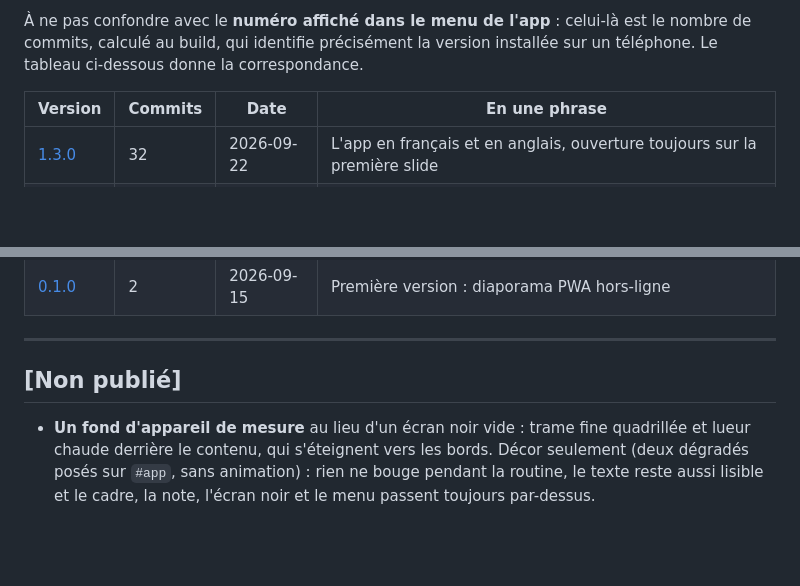
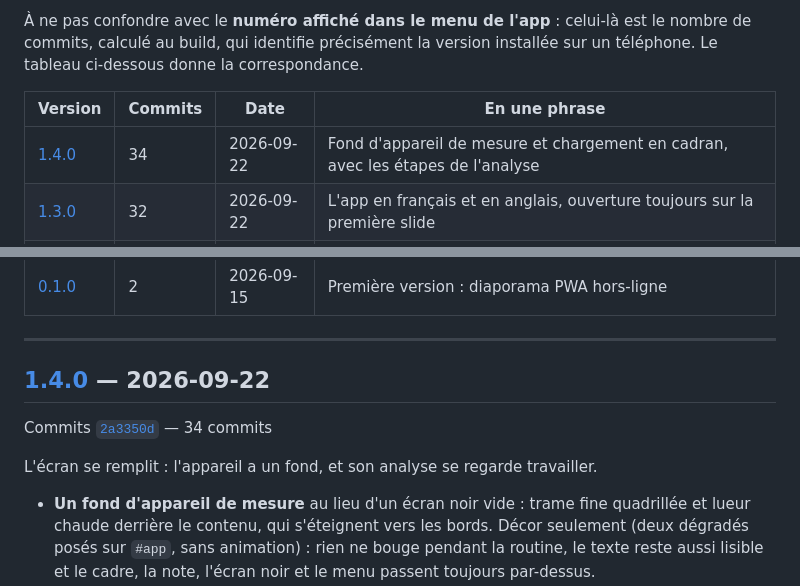
Before and after one commit to dezande/analyseur-q, a Markdown page: CHANGELOG.md, 2 parts joined by grey strips. Drawn GitHub-style; blank space fills up the shorter version.

Commit message:
Version 1.4.0
Co-Authored-By: Claude Opus 5 <noreply@anthropic.com>

```diff
--- a/CHANGELOG.md
+++ b/CHANGELOG.md
@@ -10,6 +10,7 @@ Les numéros suivent [semver](https://semver.org/lang/fr/) : `MAJEUR.MINEUR.CORR
 
 | Version | Commits | Date | En une phrase |
 | --- | --- | --- | --- |
+| [1.4.0] | 34 | 2026-09-22 | Fond d'appareil de mesure et chargement en cadran, avec les étapes de l'analyse |
 | [1.3.0] | 32 | 2026-09-22 | L'app en français et en anglais, ouverture toujours sur la première slide |
 | [1.2.0] | 26 | 2026-09-16 | Numéro de slide et barre retirés, journal des versions et règles de branche |
 | [1.1.1] | 22 | 2026-09-16 | Corrections d'affichage : texte et bouton qui ne débordent plus |
@@ -27,7 +28,11 @@ Les numéros suivent [semver](https://semver.org/lang/fr/) : `MAJEUR.MINEUR.CORR
 
 ---
 
-## [Non publié]
+## [1.4.0] — 2026-09-22
+
+Commits [`2a3350d`](https://github.com/dezande/analyseur-q/commit/2a3350d) — 34 commits
+
+L'écran se remplit : l'appareil a un fond, et son analyse se regarde travailler.
 
 - **Un fond d'appareil de mesure** au lieu d'un écran noir vide : trame fine quadrillée et lueur chaude derrière le contenu, qui s'éteignent vers les bords. Décor seulement (deux dégradés posés sur `#app`, sans animation) : rien ne bouge pendant la routine, le texte reste aussi lisible et le cadre, la note, l'écran noir et le menu passent toujours par-dessus.
 - **Le chargement devient un cadran** : un camembert qui se remplit derrière un anneau de progression, le pourcentage au centre, au lieu de la barre horizontale.
```
Also changed, not shown: other parts of CHANGELOG.md (+1 -0 lines).
